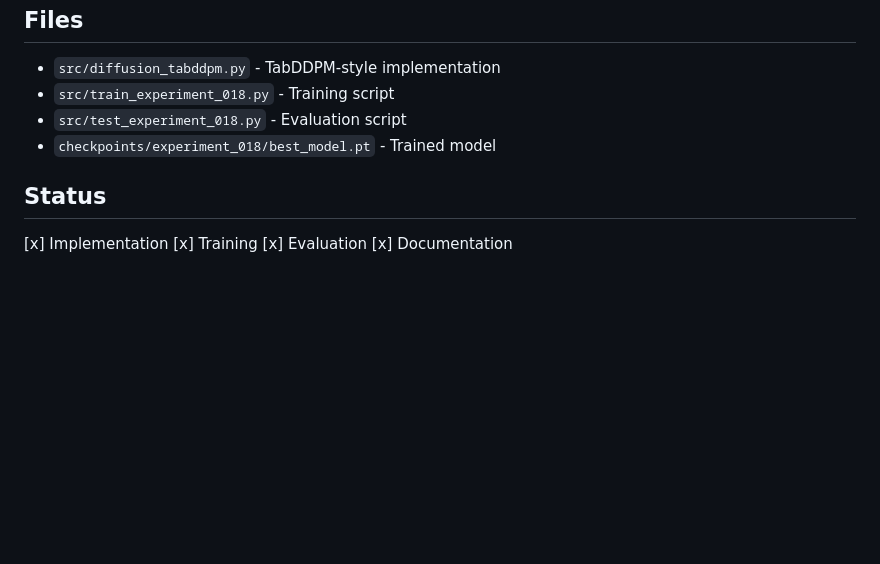
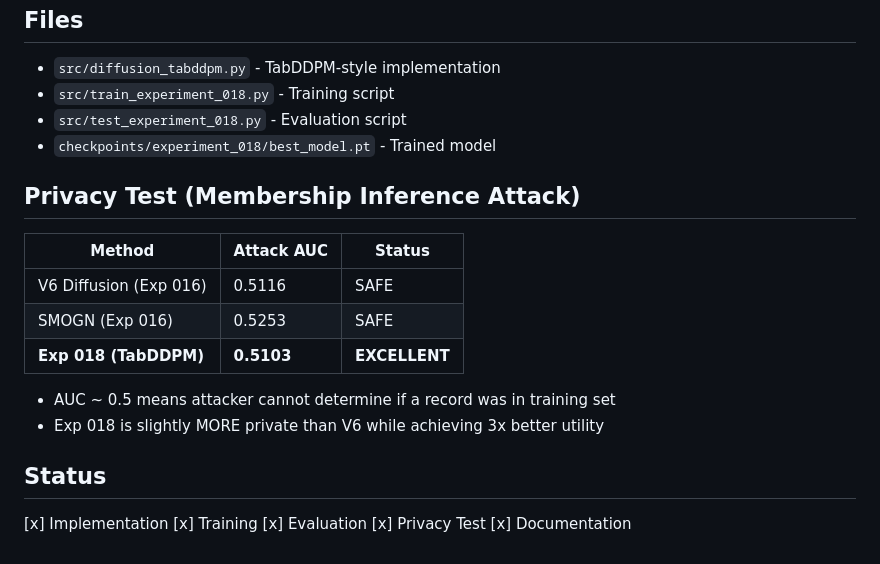
Before and after one commit to umutakin-dev/seds500-graduation-project, a Markdown page: experiments/experiment-018-kl-divergence-loss/RESULTS.md, the part around the change. GitHub-like rendering; blank space fills up the shorter version.

Commit message:
docs: add privacy test results to Experiment 018

```diff
--- a/experiments/experiment-018-kl-divergence-loss/RESULTS.md
+++ b/experiments/experiment-018-kl-divergence-loss/RESULTS.md
@@ -90,8 +90,20 @@ The key insight is that the original V6 implementation was using cross-entropy l
 - `src/test_experiment_018.py` - Evaluation script
 - `checkpoints/experiment_018/best_model.pt` - Trained model
 
+## Privacy Test (Membership Inference Attack)
+
+| Method | Attack AUC | Status |
+|--------|------------|--------|
+| V6 Diffusion (Exp 016) | 0.5116 | SAFE |
+| SMOGN (Exp 016) | 0.5253 | SAFE |
+| **Exp 018 (TabDDPM)** | **0.5103** | **EXCELLENT** |
+
+- AUC ~ 0.5 means attacker cannot determine if a record was in training set
+- Exp 018 is slightly MORE private than V6 while achieving 3x better utility
+
 ## Status
 [x] Implementation
 [x] Training
 [x] Evaluation
+[x] Privacy Test
 [x] Documentation
```
